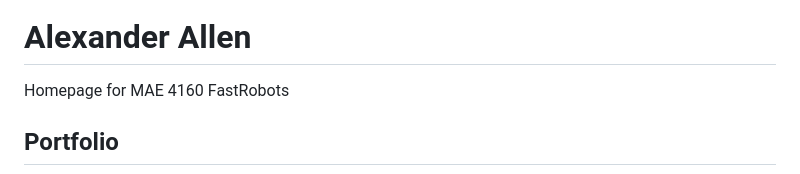
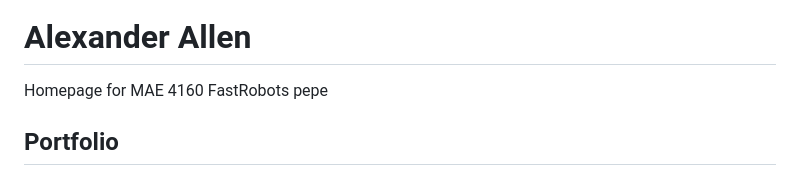
Before and after one commit to tripa2020/tripa2020.github.io, a Markdown page: index.md, the part around the change. GitHub-like rendering.

```diff
--- a/index.md
+++ b/index.md
@@ -48,7 +48,7 @@
                     <div class="divider-custom-line"></div>
                 </div>
                 <!-- Masthead Subheading-->
-                <p class="masthead-subheading font-weight-light mb-0">Homepage for MAE 4160 FastRobots</p>
+                <p class="masthead-subheading font-weight-light mb-0">Homepage for MAE 4160 FastRobots pepe</p>
             </div>
         </header>
         <!-- Portfolio Section-->
```
